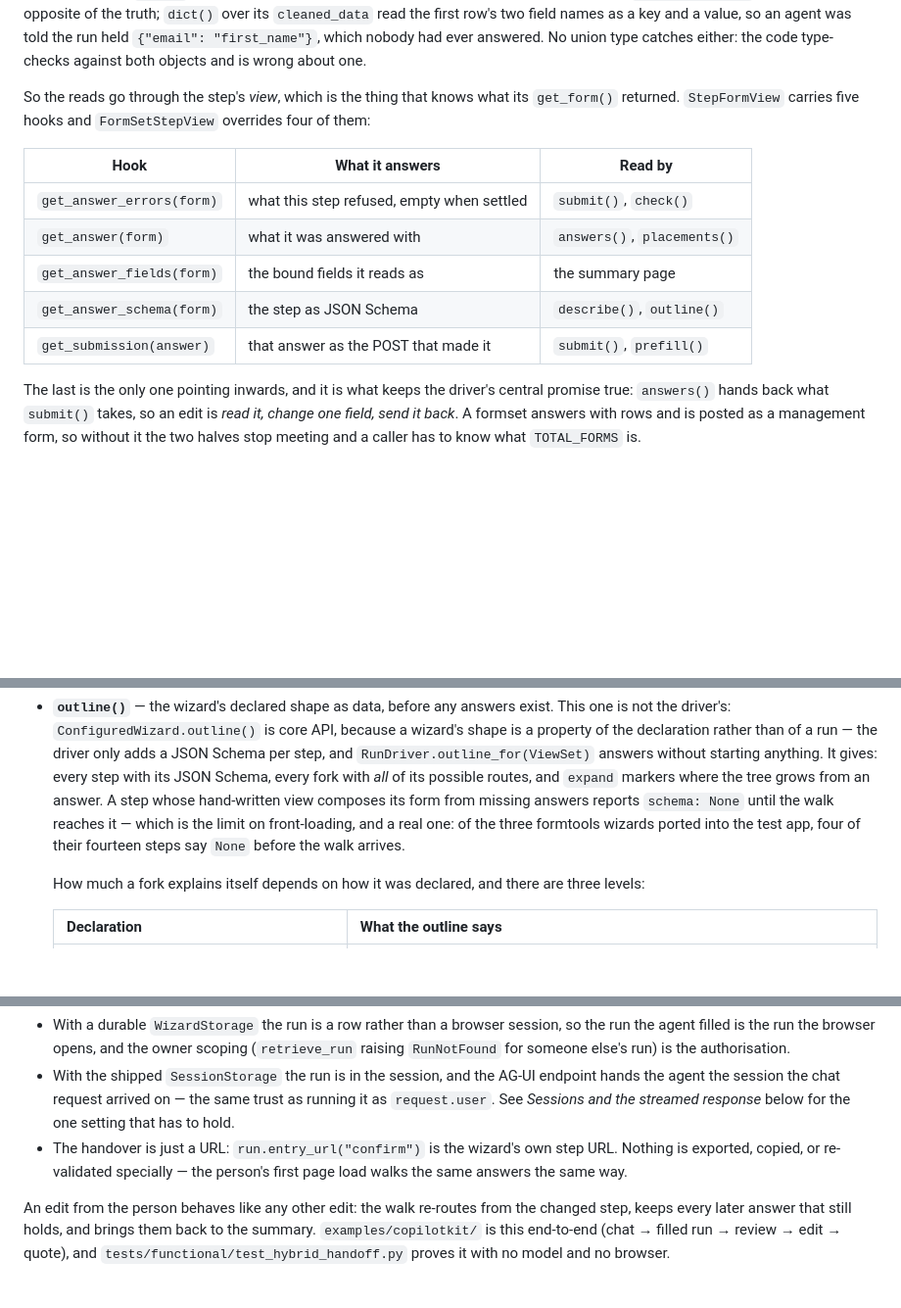
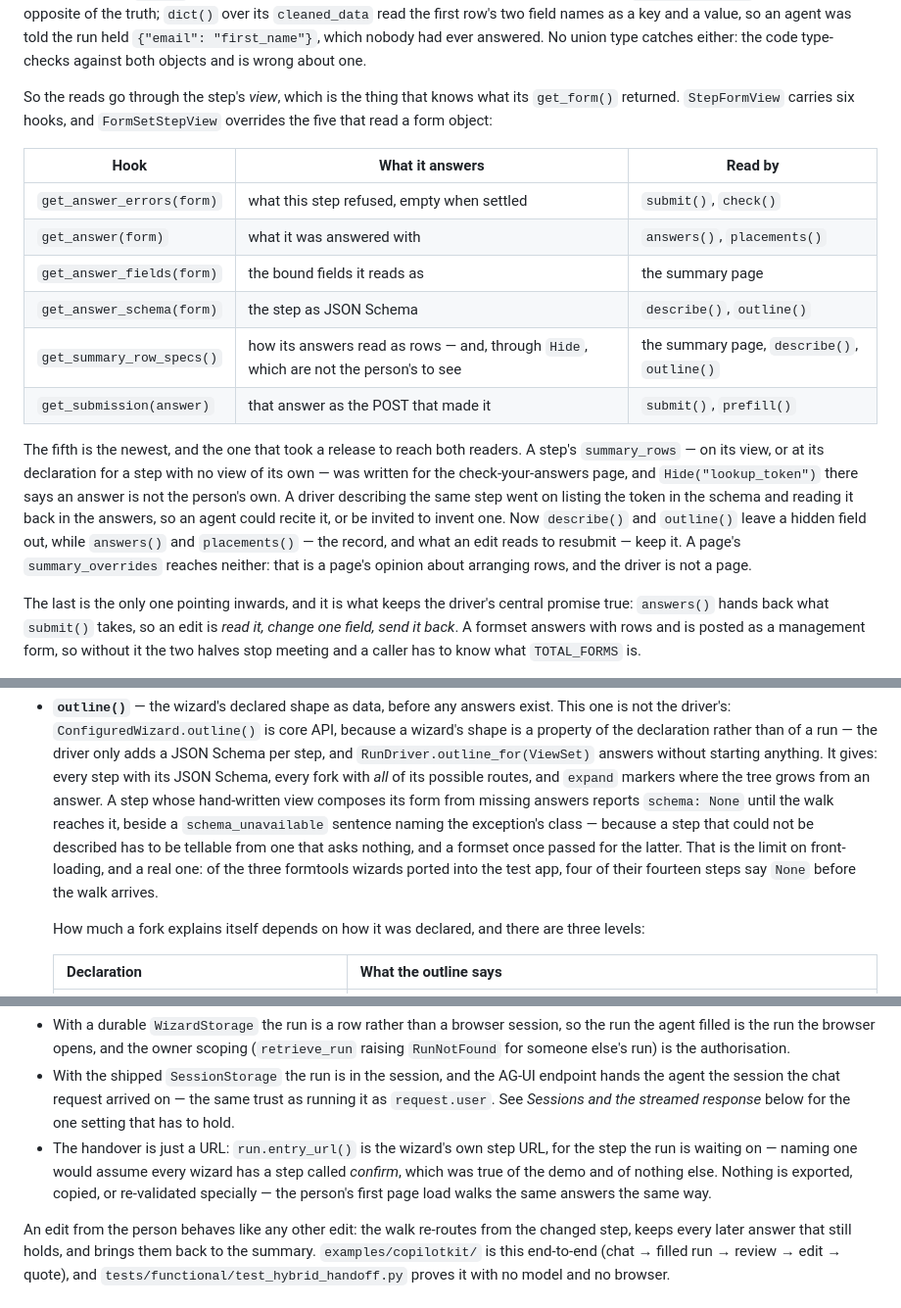
Before and after one commit to kevincarrogan/django-gandalf, a Markdown page: AGENT_ACCESS.md, 3 parts joined by grey strips. Shown at 98% size. Rendered like a GitHub page; blank space fills up the shorter version.

Commit message:
Catch the agent design doc up with the week's readings
The motivation still named `cleaned_data` as what a step exposes;
`RuntimeStep.answer` has been the reading since Tuesday. The table of
what a step says about itself counted five hooks with four overridden,
and now there are six — `summary_rows` being the one that took a
release to reach both readers — with a formset overriding the five
that read a form object. The outline paragraph said `schema: None`
without `schema_unavailable` beside it. And two lines were older
still: the handover named a step called `confirm`, which the toolset
stopped assuming in August, and the errors section named a tool called
`get_current_step`, which is `get_run`.

Co-Authored-By: Claude Fable 5.1 <noreply@anthropic.com>
Claude-Session: https://claude.ai/code/session_011fmhPdRhWrdqSswuocvLAA

```diff
--- a/AGENT_ACCESS.md
+++ b/AGENT_ACCESS.md
@@ -159,8 +159,8 @@ catches either: the code type-checks against both objects and is wrong about
 one.
 
 So the reads go through the step's *view*, which is the thing that knows
-what its `get_form()` returned. `StepFormView` carries five hooks and
-`FormSetStepView` overrides four of them:
+what its `get_form()` returned. `StepFormView` carries six hooks, and
+`FormSetStepView` overrides the five that read a form object:
 
 | Hook | What it answers | Read by |
 |---|---|---|
@@ -168,7 +168,19 @@ what its `get_form()` returned. `StepFormView` carries five hooks and
 | `get_answer(form)` | what it was answered with | `answers()`, `placements()` |
 | `get_answer_fields(form)` | the bound fields it reads as | the summary page |
 | `get_answer_schema(form)` | the step as JSON Schema | `describe()`, `outline()` |
+| `get_summary_row_specs()` | how its answers read as rows — and, through `Hide`, which are not the person's to see | the summary page, `describe()`, `outline()` |
 | `get_submission(answer)` | that answer as the POST that made it | `submit()`, `prefill()` |
+
+The fifth is the newest, and the one that took a release to reach both
+readers. A step's `summary_rows` — on its view, or at its declaration for a
+step with no view of its own — was written for the check-your-answers page,
+and `Hide("lookup_token")` there says an answer is not the person's own. A
+driver describing the same step went on listing the token in the schema and
+reading it back in the answers, so an agent could recite it, or be invited
+to invent one. Now `describe()` and `outline()` leave a hidden field out,
+while `answers()` and `placements()` — the record, and what an edit reads
+to resubmit — keep it. A page's `summary_overrides` reaches neither: that
+is a page's opinion about arranging rows, and the driver is not a page.
 
 The last is the only one pointing inwards, and it is what keeps the driver's
 central promise true: `answers()` hands back what `submit()` takes, so an
@@ -235,10 +247,13 @@ the residue. Two driver primitives make that a loop instead of a wish:
   gives: every step with its JSON Schema, every fork with *all* of its
   possible routes, and `expand` markers where the tree grows from an
   answer. A step whose hand-written view composes its form from missing
-  answers reports `schema: None` until the walk reaches it — which is the
-  limit on front-loading, and a real one: of the three formtools wizards
-  ported into the test app, four of their fourteen steps say `None` before
-  the walk arrives.
+  answers reports `schema: None` until the walk reaches it, beside a
+  `schema_unavailable` sentence naming the exception's class — because a
+  step that could not be described has to be tellable from one that asks
+  nothing, and a formset once passed for the latter. That is the limit on
+  front-loading, and a real one: of the three formtools wizards ported
+  into the test app, four of their fourteen steps say `None` before the
+  walk arrives.
 
   How much a fork explains itself depends on how it was declared, and
   there are three levels:
@@ -362,10 +377,11 @@ Two things follow:
   AG-UI endpoint hands the agent the session the chat request arrived on
   — the same trust as running it as `request.user`. See *Sessions and the
   streamed response* below for the one setting that has to hold.
-- The handover is just a URL: `run.entry_url("confirm")` is the
-  wizard's own step URL. Nothing is exported, copied, or re-validated
-  specially — the person's first page load walks the same answers the
-  same way.
+- The handover is just a URL: `run.entry_url()` is the wizard's own step
+  URL, for the step the run is waiting on — naming one would assume every
+  wizard has a step called *confirm*, which was true of the demo and of
+  nothing else. Nothing is exported, copied, or re-validated specially —
+  the person's first page load walks the same answers the same way.
 
 An edit from the person behaves like any other edit: the walk re-routes
 from the changed step, keeps every later answer that still holds, and
```
Also changed, not shown: other parts of AGENT_ACCESS.md (+3 -3 lines).
